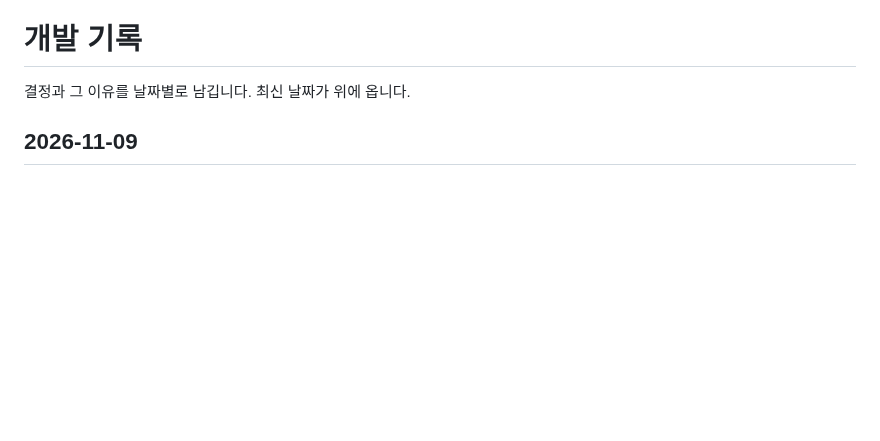
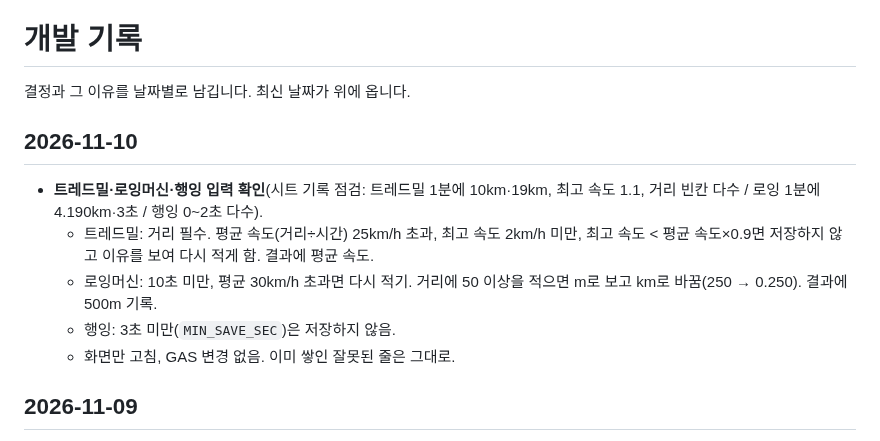
Before and after one commit to leejk37/sports, a Markdown page: DEVLOG.md, the part around the change. Drawn GitHub-style; blank space fills up the shorter version.

Commit message:
DEVLOG: 11-10 입력 확인
Co-Authored-By: Claude Opus 5.5 <noreply@anthropic.com>
Claude-Session: https://claude.ai/code/session_01UCJxm7gzcB2k6vSNszDUhG

```diff
--- a/DEVLOG.md
+++ b/DEVLOG.md
@@ -1,6 +1,14 @@
 # 개발 기록
 
 결정과 그 이유를 날짜별로 남깁니다. 최신 날짜가 위에 옵니다.
+
+## 2026-11-10
+
+- **트레드밀·로잉머신·행잉 입력 확인**(시트 기록 점검: 트레드밀 1분에 10km·19km, 최고 속도 1.1, 거리 빈칸 다수 / 로잉 1분에 4.190km·3초 / 행잉 0~2초 다수).
+  - 트레드밀: 거리 필수. 평균 속도(거리÷시간) 25km/h 초과, 최고 속도 2km/h 미만, 최고 속도 < 평균 속도×0.9면 저장하지 않고 이유를 보여 다시 적게 함. 결과에 평균 속도.
+  - 로잉머신: 10초 미만, 평균 30km/h 초과면 다시 적기. 거리에 50 이상을 적으면 m로 보고 km로 바꿈(250 → 0.250). 결과에 500m 기록.
+  - 행잉: 3초 미만(`MIN_SAVE_SEC`)은 저장하지 않음.
+  - 화면만 고침, GAS 변경 없음. 이미 쌓인 잘못된 줄은 그대로.
 
 ## 2026-11-09
 
```
